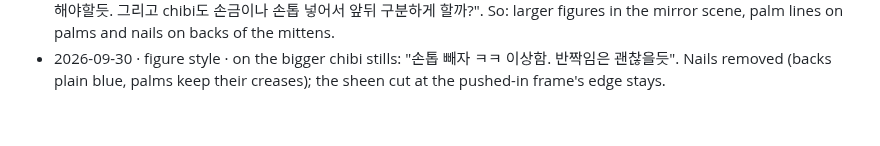
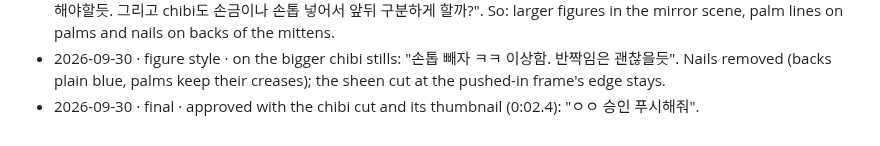
Before and after one commit to zeikar/tangent, a Markdown page: episodes/003-mirror-left-right/checkpoints.md, the part around the change. GitHub-like rendering.

Commit message:
docs(003-mirror-left-right): final cut approved

```diff
--- a/episodes/003-mirror-left-right/checkpoints.md
+++ b/episodes/003-mirror-left-right/checkpoints.md
@@ -46,3 +46,5 @@
 - 2026-09-30 · figure style · on the bigger chibi stills: "손톱 빼자 ㅋㅋ
   이상함. 반짝임은 괜찮을듯". Nails removed (backs plain blue, palms keep
   their creases); the sheen cut at the pushed-in frame's edge stays.
+- 2026-09-30 · final · approved with the chibi cut and its thumbnail
+  (0:02.4): "ㅇㅇ 승인 푸시해줘".
```
